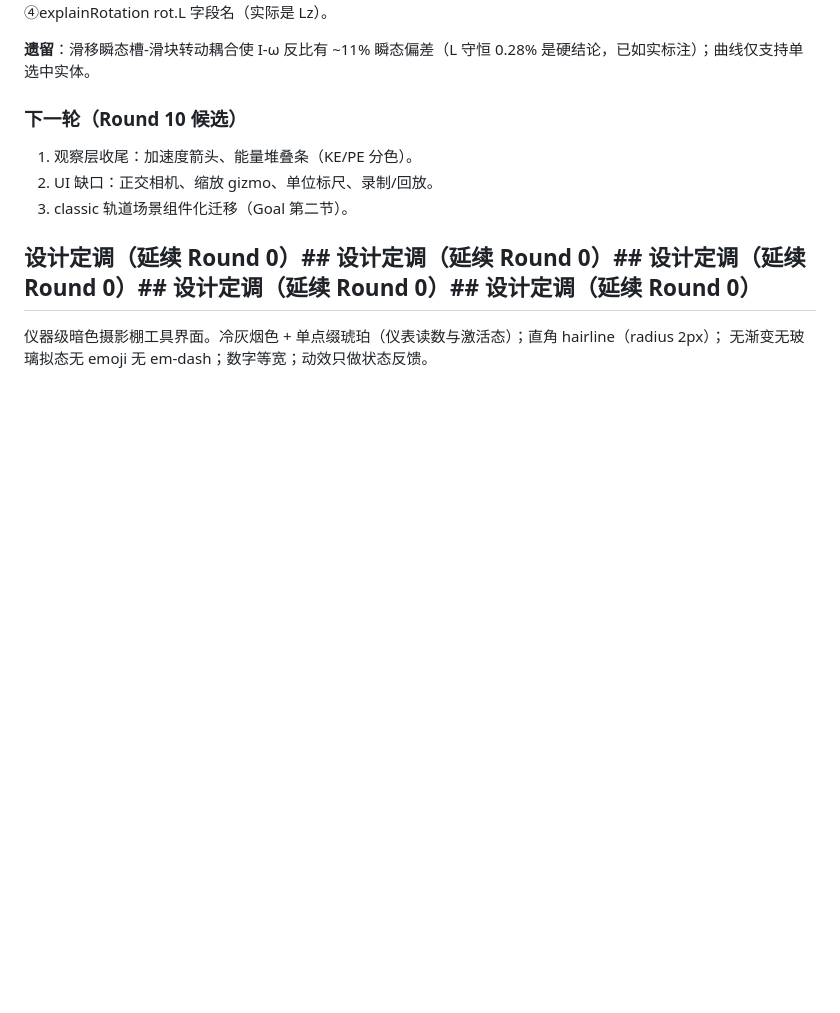
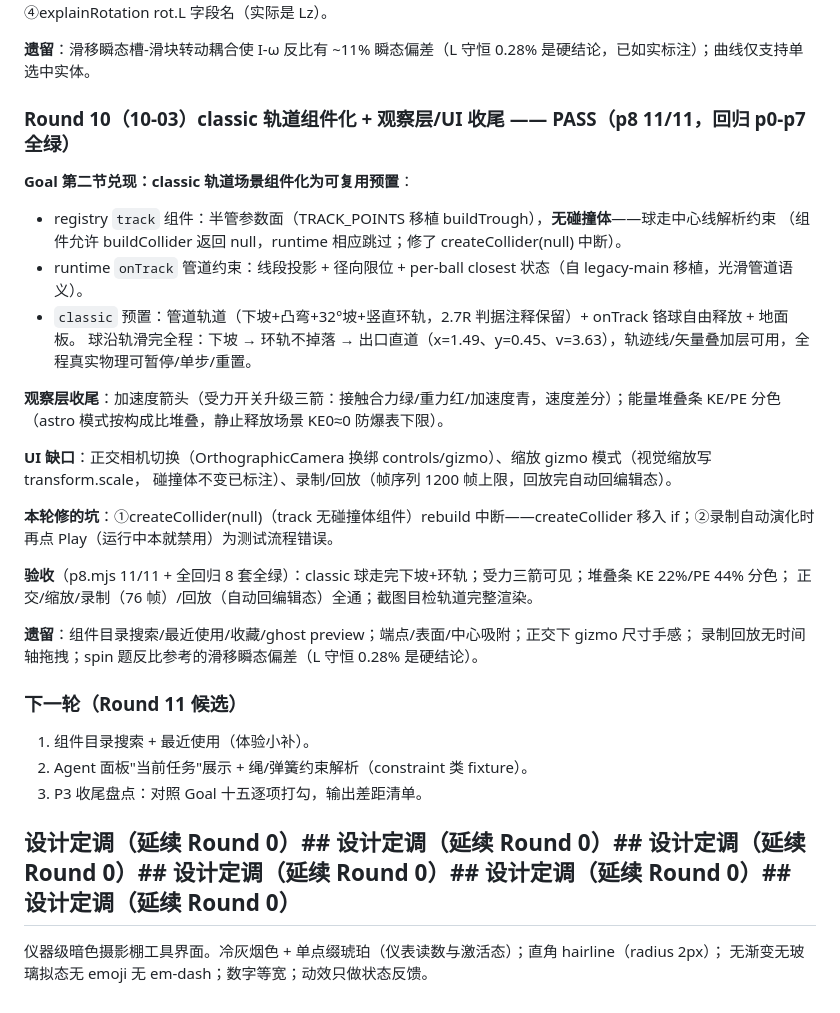
Before and after one commit to 3gediana/mechanica-lab, a Markdown page: LEDGER.md, the part around the change. Drawn GitHub-style; blank space fills up the shorter version.

Commit message:
文档：LEDGER Round 10 台账 + README classic 预置/视图章节

```diff
--- a/LEDGER.md
+++ b/LEDGER.md
@@ -214,13 +214,36 @@ fixture parse-spin.json + serve.py 解析 prompt 补 kind/joint 规则。
 
 **遗留**：滑移瞬态槽-滑块转动耦合使 I-ω 反比有 ~11% 瞬态偏差（L 守恒 0.28% 是硬结论，已如实标注）；曲线仅支持单选中实体。
 
-### 下一轮（Round 10 候选）
+### Round 10（10-03）classic 轨道组件化 + 观察层/UI 收尾 —— **PASS（p8 11/11，回归 p0-p7 全绿）**
 
-1. 观察层收尾：加速度箭头、能量堆叠条（KE/PE 分色）。
-2. UI 缺口：正交相机、缩放 gizmo、单位标尺、录制/回放。
-3. classic 轨道场景组件化迁移（Goal 第二节）。
+**Goal 第二节兑现：classic 轨道场景组件化为可复用预置**：
+- registry `track` 组件：半管参数面（TRACK_POINTS 移植 buildTrough），**无碰撞体**——球走中心线解析约束
+  （组件允许 buildCollider 返回 null，runtime 相应跳过；修了 createCollider(null) 中断）。
+- runtime `onTrack` 管道约束：线段投影 + 径向限位 + per-ball closest 状态（自 legacy-main 移植，光滑管道语义）。
+- `classic` 预置：管道轨道（下坡+凸弯+32°坡+竖直环轨，2.7R 判据注释保留）+ onTrack 铬球自由释放 + 地面板。
+  球沿轨滑完全程：下坡 → 环轨不掉落 → 出口直道（x=1.49、y=0.45、v=3.63），轨迹线/矢量叠加层可用，全程真实物理可暂停/单步/重置。
 
-## 设计定调（延续 Round 0）## 设计定调（延续 Round 0）## 设计定调（延续 Round 0）## 设计定调（延续 Round 0）## 设计定调（延续 Round 0）
+**观察层收尾**：加速度箭头（受力开关升级三箭：接触合力绿/重力红/加速度青，速度差分）；能量堆叠条 KE/PE 分色
+（astro 模式按构成比堆叠，静止释放场景 KE0≈0 防爆表下限）。
+
+**UI 缺口**：正交相机切换（OrthographicCamera 换绑 controls/gizmo）、缩放 gizmo 模式（视觉缩放写 transform.scale，
+碰撞体不变已标注）、录制/回放（帧序列 1200 帧上限，回放完自动回编辑态）。
+
+**本轮修的坑**：①createCollider(null)（track 无碰撞体组件）rebuild 中断——createCollider 移入 if；②录制自动演化时再点 Play（运行中本就禁用）为测试流程错误。
+
+**验收**（p8.mjs 11/11 + 全回归 8 套全绿）：classic 球走完下坡+环轨；受力三箭可见；堆叠条 KE 22%/PE 44% 分色；
+正交/缩放/录制（76 帧）/回放（自动回编辑态）全通；截图目检轨道完整渲染。
+
+**遗留**：组件目录搜索/最近使用/收藏/ghost preview；端点/表面/中心吸附；正交下 gizmo 尺寸手感；
+录制回放无时间轴拖拽；spin 题反比参考的滑移瞬态偏差（L 守恒 0.28% 是硬结论）。
+
+### 下一轮（Round 11 候选）
+
+1. 组件目录搜索 + 最近使用（体验小补）。
+2. Agent 面板"当前任务"展示 + 绳/弹簧约束解析（constraint 类 fixture）。
+3. P3 收尾盘点：对照 Goal 十五逐项打勾，输出差距清单。
+
+## 设计定调（延续 Round 0）## 设计定调（延续 Round 0）## 设计定调（延续 Round 0）## 设计定调（延续 Round 0）## 设计定调（延续 Round 0）## 设计定调（延续 Round 0）
 
 仪器级暗色摄影棚工具界面。冷灰烟色 + 单点缀琥珀（仪表读数与激活态）；直角 hairline（radius 2px）；
 无渐变无玻璃拟态无 emoji 无 em-dash；数字等宽；动效只做状态反馈。
```
